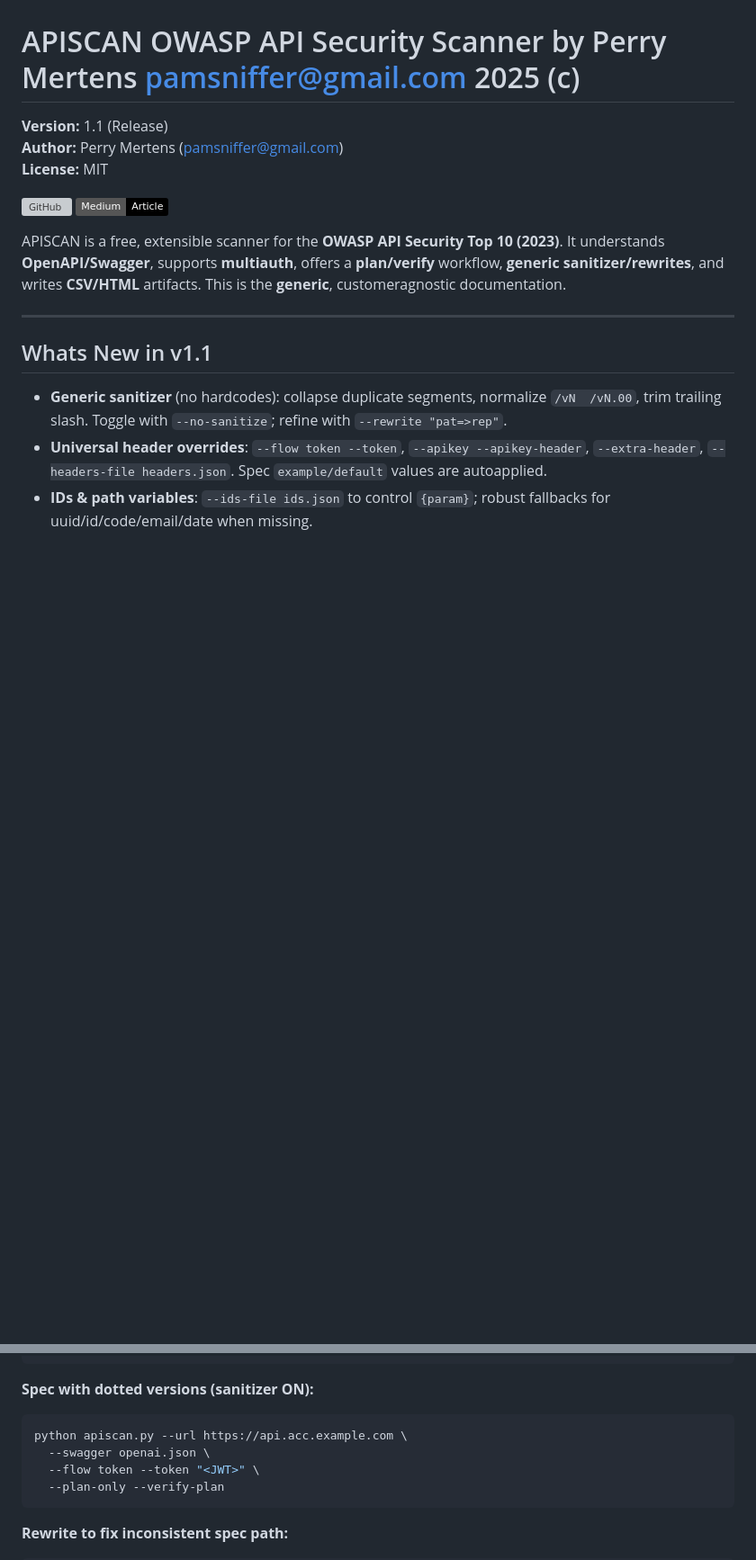
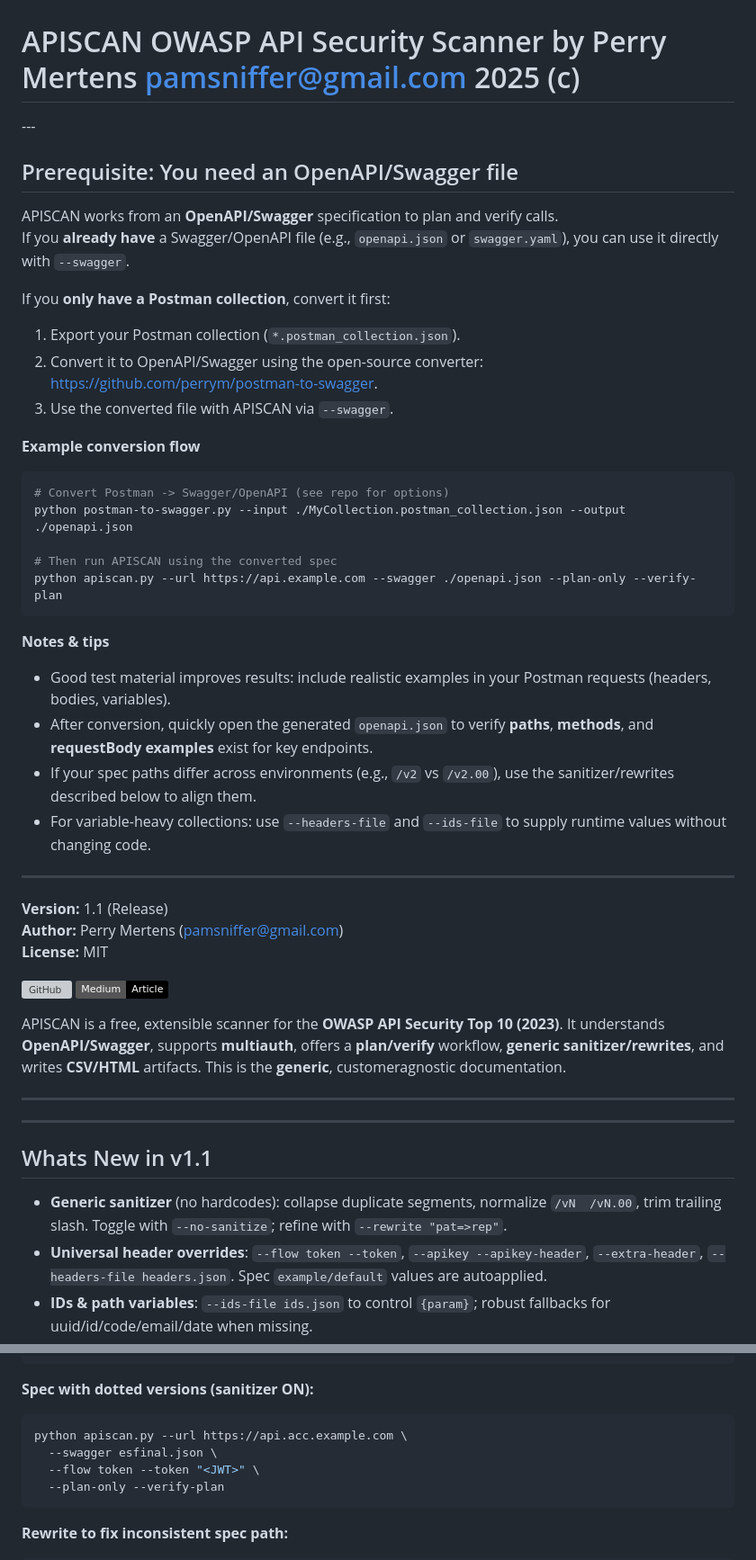
Before and after one commit to perrym/apiscanner, a Markdown page: README.md, 2 parts joined by grey strips. Shown: that part at 90% size. Drawn GitHub-style; badges without logos; blank space fills up the shorter version; grey boxes are pictures that could not be loaded.

````diff
--- a/README.md
+++ b/README.md
@@ -1,4 +1,34 @@
 # APISCAN  OWASP API Security Scanner by Perry Mertens pamsniffer@gmail.com 2025 (c)
+<meta content="VvYq2k5BFp5dpIL6JpQhoe90sWEXZTEBbaynlEKCWRE" name="google-site-verification">
+---
+
+## Prerequisite: You need an OpenAPI/Swagger file
+
+APISCAN works from an **OpenAPI/Swagger** specification to plan and verify calls.
+If you **already have** a Swagger/OpenAPI file (e.g., `openapi.json` or `swagger.yaml`), you can use it directly with `--swagger`.
+
+If you **only have a Postman collection**, convert it first:
+1. Export your Postman collection (`*.postman_collection.json`).
+2. Convert it to OpenAPI/Swagger using the open-source converter: <https://github.com/perrym/postman-to-swagger>.
+3. Use the converted file with APISCAN via `--swagger`.
+
+**Example conversion flow**
+```bash
+# Convert Postman -> Swagger/OpenAPI (see repo for options)
+python postman-to-swagger.py --input ./MyCollection.postman_collection.json --output ./openapi.json
+
+# Then run APISCAN using the converted spec
+python apiscan.py --url https://api.example.com --swagger ./openapi.json --plan-only --verify-plan
+```
+
+**Notes & tips**
+- Good test material improves results: include realistic examples in your Postman requests (headers, bodies, variables).
+- After conversion, quickly open the generated `openapi.json` to verify **paths**, **methods**, and **requestBody examples** exist for key endpoints.
+- If your spec paths differ across environments (e.g., `/v2` vs `/v2.00`), use the sanitizer/rewrites described below to align them.
+- For variable-heavy collections: use `--headers-file` and `--ids-file` to supply runtime values without changing code.
+
+---
+
 <meta content="VvYq2k5BFp5dpIL6JpQhoe90sWEXZTEBbaynlEKCWRE" name="google-site-verification">
 
 **Version:** 1.1 (Release)
@@ -13,6 +43,8 @@ APISCAN is a free, extensible scanner for the **OWASP API Security Top 10 (2023)
 
 ---
 
+
+---
 ## Whats New in v1.1
 - **Generic sanitizer** (no hardcodes): collapse duplicate segments, normalize `/vN  /vN.00`, trim trailing slash. Toggle with `--no-sanitize`; refine with `--rewrite "pat=>rep"`.
 - **Universal header overrides**: `--flow token --token`, `--apikey --apikey-header`, `--extra-header`, `--headers-file headers.json`. Spec `example/default` values are autoapplied.
@@ -135,7 +167,7 @@ python apiscan.py --url http://127.0.0.1:8888 \
 **Spec with dotted versions (sanitizer ON):**
 ```bash
 python apiscan.py --url https://api.acc.example.com \
-  --swagger openai.json \
+  --swagger esfinal.json \
   --flow token --token "<JWT>" \
   --plan-only --verify-plan
 ```
````
